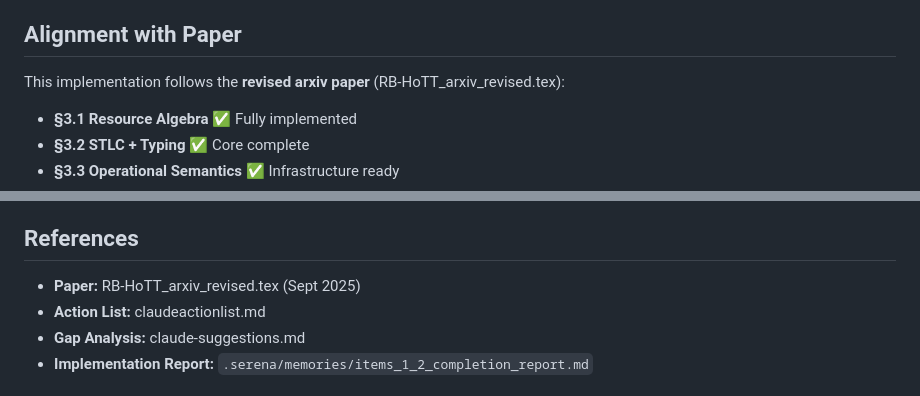
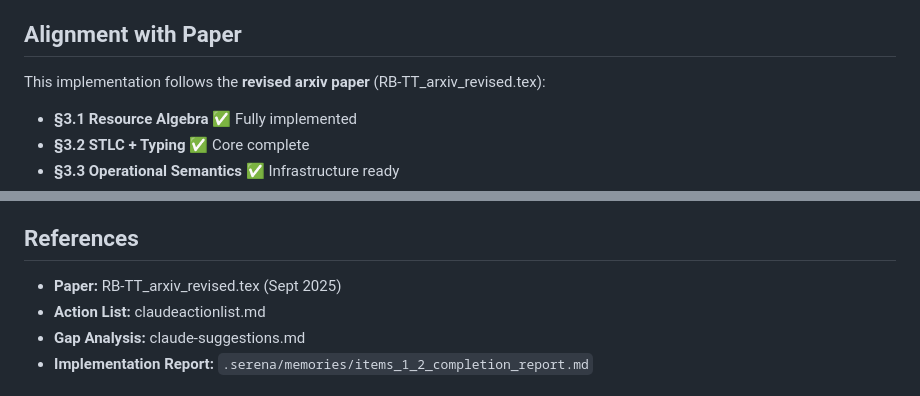
Before and after one commit to CoreyThuro/RB-HoTT, a Markdown page: README.md, 2 parts joined by grey strips. Drawn GitHub-style.

```diff
--- a/README.md
+++ b/README.md
@@ -164,7 +164,7 @@ If `Γ ⊢_{R;b} t : A` and `t` is closed, then:
 
 ## Alignment with Paper
 
-This implementation follows the **revised arxiv paper** (RB-HoTT_arxiv_revised.tex):
+This implementation follows the **revised arxiv paper** (RB-TT_arxiv_revised.tex):
 
 - **§3.1 Resource Algebra** ✅ Fully implemented
 - **§3.2 STLC + Typing** ✅ Core complete
@@ -259,7 +259,7 @@ This is a research prototype. Contributions welcome for:
 
 ## References
 
-- **Paper:** RB-HoTT_arxiv_revised.tex (Sept 2025)
+- **Paper:** RB-TT_arxiv_revised.tex (Sept 2025)
 - **Action List:** claudeactionlist.md
 - **Gap Analysis:** claude-suggestions.md
 - **Implementation Report:** `.serena/memories/items_1_2_completion_report.md`
```
Also changed, not shown: other parts of README.md (+5 -5 lines).
